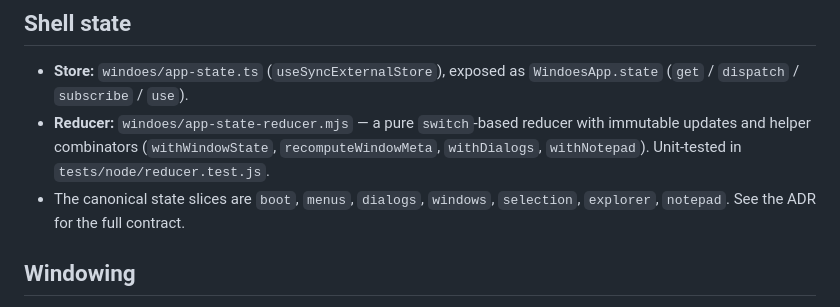
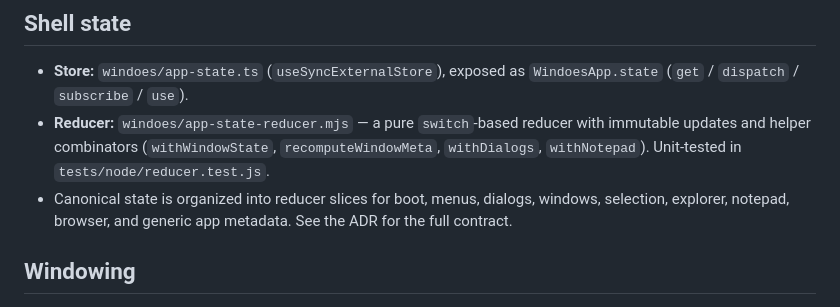
Before and after one commit to tauzen/windoes, a Markdown page: docs/architecture.md, the part around the change. Rendered like a GitHub page.

```diff
--- a/docs/architecture.md
+++ b/docs/architecture.md
@@ -42,8 +42,9 @@ Embedded apps (standalone, in iframes)
   with immutable updates and helper combinators (`withWindowState`,
   `recomputeWindowMeta`, `withDialogs`, `withNotepad`). Unit-tested in
   `tests/node/reducer.test.js`.
-- The canonical state slices are `boot`, `menus`, `dialogs`, `windows`,
-  `selection`, `explorer`, `notepad`. See the ADR for the full contract.
+- Canonical state is organized into reducer slices for boot, menus, dialogs,
+  windows, selection, explorer, notepad, browser, and generic app metadata. See
+  the ADR for the full contract.
 
 ## Windowing
 
```
Also changed, not shown: docs/adr-react-shell-state-contract.md (+1 -1 lines), docs/code-quality-report.md (+28 -25 lines).
